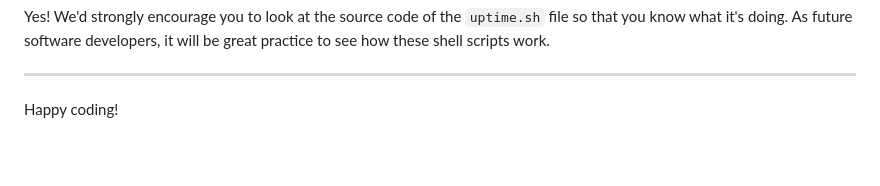
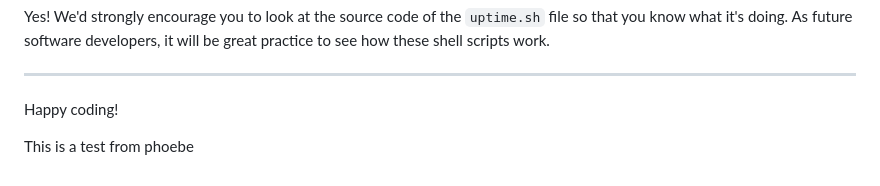
Before and after one commit to mahmudurmahid/rock-paper-scissors-game, a Markdown page: README.md, the part around the change. GitHub-like rendering; blank space fills up the shorter version.

Commit message:
test message from phoebe 2

```diff
--- a/README.md
+++ b/README.md
@@ -129,3 +129,5 @@ Yes! We'd strongly encourage you to look at the source code of the `uptime.sh` f
 ---
 
 Happy coding!
+
+This is a test from phoebe
```
